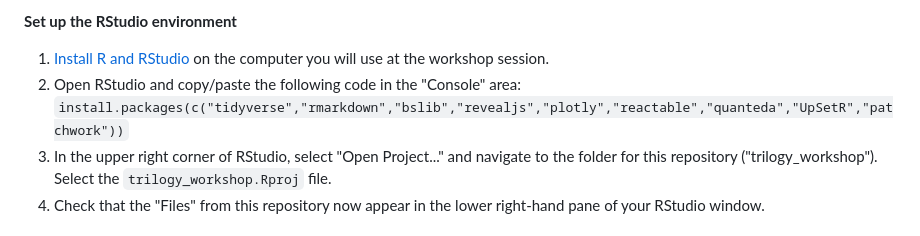
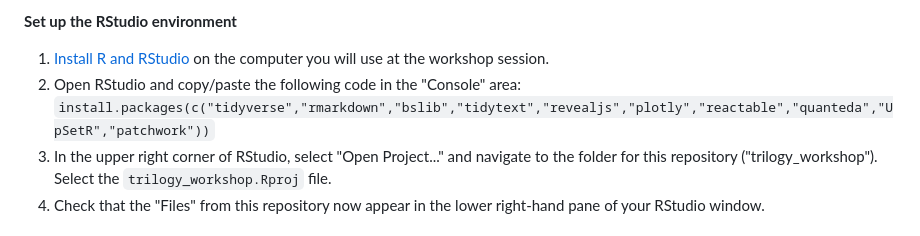
Before and after one commit to j-hagedorn/trilogy_workshop, a Markdown page: README.md, the part around the change. Rendered like a GitHub page.

```diff
--- a/README.md
+++ b/README.md
@@ -18,7 +18,7 @@ Please complete the following steps prior to attending the workshop, in order to
 **Set up the RStudio environment**
 
 1. [Install R and RStudio](https://posit.co/download/rstudio-desktop/) on the computer you will use at the workshop session.
-3. Open RStudio and copy/paste the following code in the "Console" area: `install.packages(c("tidyverse","rmarkdown","bslib","revealjs","plotly","reactable","quanteda","UpSetR","patchwork"))`
+3. Open RStudio and copy/paste the following code in the "Console" area: `install.packages(c("tidyverse","rmarkdown","bslib","tidytext","revealjs","plotly","reactable","quanteda","UpSetR","patchwork"))`
 4. In the upper right corner of RStudio, select "Open Project..." and navigate to the folder for this repository ("trilogy_workshop").  Select the `trilogy_workshop.Rproj` file.
 5. Check that the "Files" from this repository now appear in the lower right-hand pane of your RStudio window.
 
```
